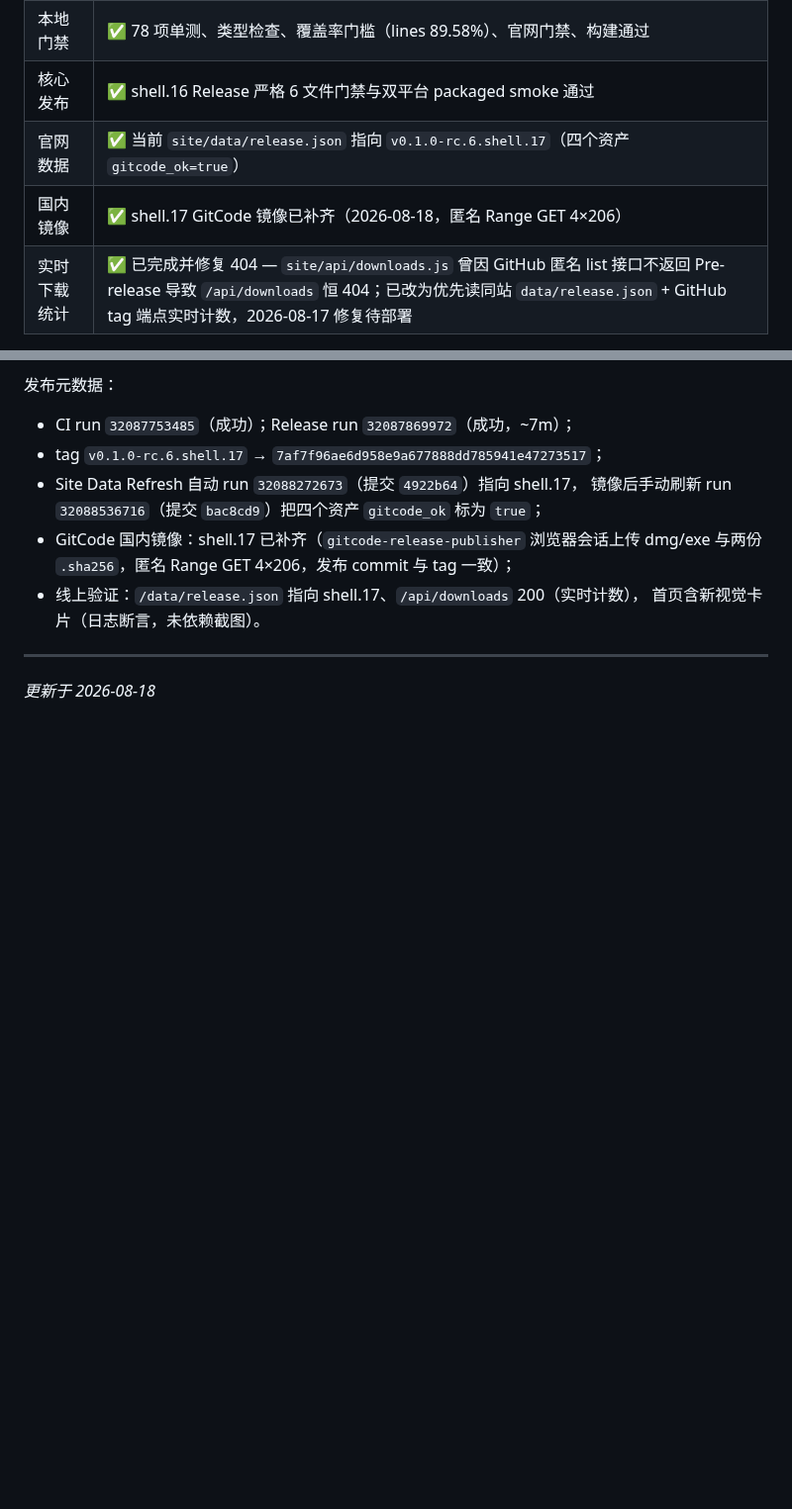
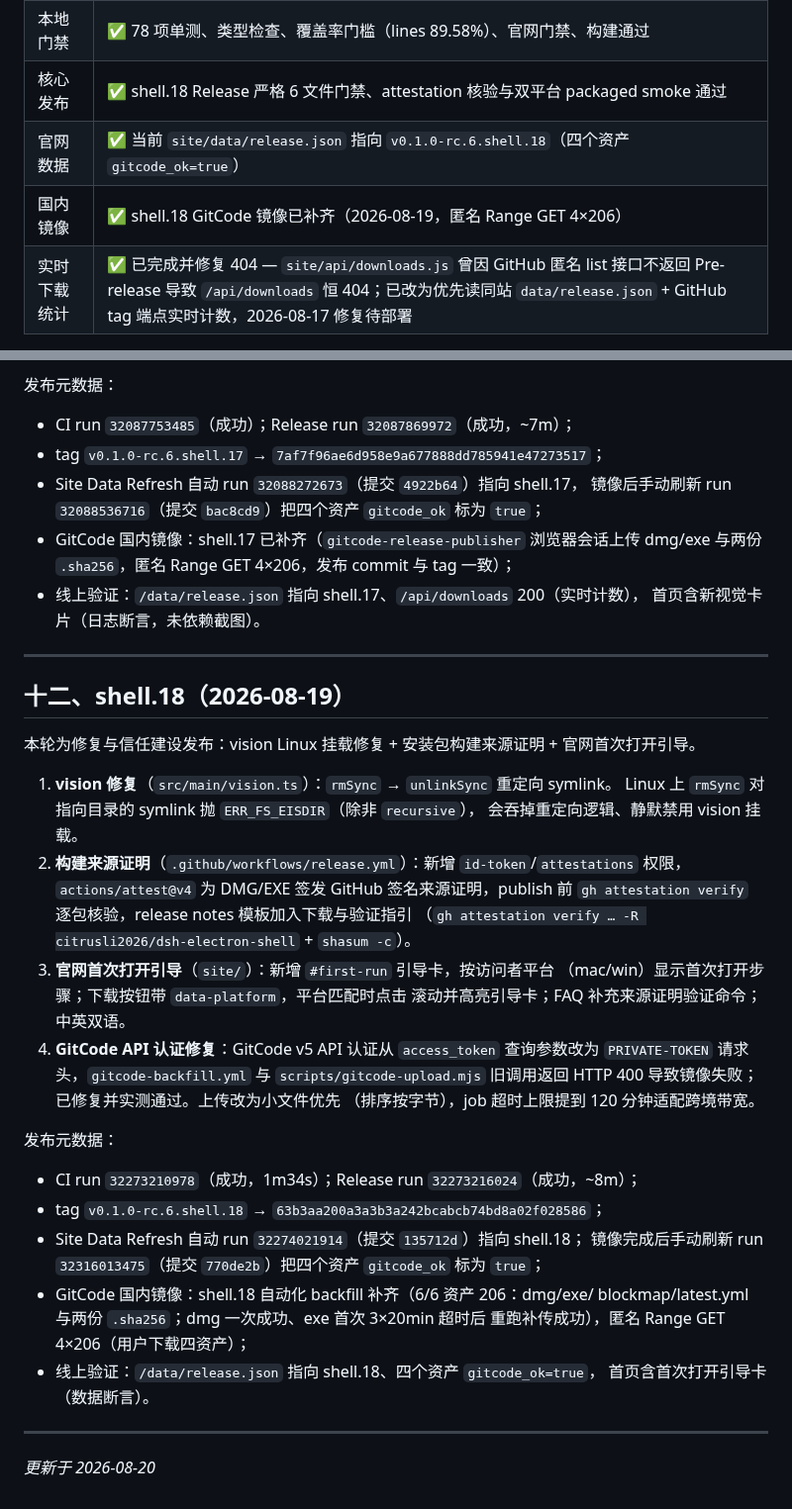
Before and after one commit to citrusli2026/dsh-desktop, a Markdown page: HANDOFF.md, 2 parts joined by grey strips. Shown at 99% size. Rendered like a GitHub page; blank space fills up the shorter version.

Commit message:
docs: handoff — record shell.18 release metadata and GitCode mirror

```diff
--- a/HANDOFF.md
+++ b/HANDOFF.md
@@ -13,7 +13,7 @@
 | 本地门禁 | ✅ 78 项单测、类型检查、覆盖率门槛（lines 89.58%）、官网门禁、构建通过 |
-| 核心发布 | ✅ shell.16 Release 严格 6 文件门禁与双平台 packaged smoke 通过 |
-| 官网数据 | ✅ 当前 `site/data/release.json` 指向 `v0.1.0-rc.6.shell.17`（四个资产 `gitcode_ok=true`） |
-| 国内镜像 | ✅ shell.17 GitCode 镜像已补齐（2026-08-18，匿名 Range GET 4×206） |
+| 核心发布 | ✅ shell.18 Release 严格 6 文件门禁、attestation 核验与双平台 packaged smoke 通过 |
+| 官网数据 | ✅ 当前 `site/data/release.json` 指向 `v0.1.0-rc.6.shell.18`（四个资产 `gitcode_ok=true`） |
+| 国内镜像 | ✅ shell.18 GitCode 镜像已补齐（2026-08-19，匿名 Range GET 4×206） |
 | 实时下载统计 | ✅ 已完成并修复 404 — `site/api/downloads.js` 曾因 GitHub 匿名 list 接口不返回 Pre-release 导致 `/api/downloads` 恒 404；已改为优先读同站 `data/release.json` + GitHub tag 端点实时计数，2026-08-17 修复待部署 |
 
 ## 二、官网浅色体系与声明精简（2026-08-15 已提交部署，无新 tag）
@@ -229,4 +229,37 @@ Extensions → Vision (ModLens) 功能完整落地并发布：
 
 ---
 
-_更新于 2026-08-18_
+## 十二、shell.18（2026-08-19）
+
+本轮为修复与信任建设发布：vision Linux 挂载修复 + 安装包构建来源证明 + 官网首次打开引导。
+
+1. **vision 修复**（`src/main/vision.ts`）：`rmSync` → `unlinkSync` 重定向 symlink。
+   Linux 上 `rmSync` 对指向目录的 symlink 抛 `ERR_FS_EISDIR`（除非 `recursive`），
+   会吞掉重定向逻辑、静默禁用 vision 挂载。
+2. **构建来源证明**（`.github/workflows/release.yml`）：新增 `id-token`/`attestations`
+   权限，`actions/attest@v4` 为 DMG/EXE 签发 GitHub 签名来源证明，publish 前
+   `gh attestation verify` 逐包核验，release notes 模板加入下载与验证指引
+   （`gh attestation verify … -R citrusli2026/dsh-electron-shell` + `shasum -c`）。
+3. **官网首次打开引导**（`site/`）：新增 `#first-run` 引导卡，按访问者平台
+   （mac/win）显示首次打开步骤；下载按钮带 `data-platform`，平台匹配时点击
+   滚动并高亮引导卡；FAQ 补充来源证明验证命令；中英双语。
+4. **GitCode API 认证修复**：GitCode v5 API 认证从 `access_token` 查询参数改为
+   `PRIVATE-TOKEN` 请求头，`gitcode-backfill.yml` 与 `scripts/gitcode-upload.mjs`
+   旧调用返回 HTTP 400 导致镜像失败；已修复并实测通过。上传改为小文件优先
+   （排序按字节），job 超时上限提到 120 分钟适配跨境带宽。
+
+发布元数据：
+- CI run `32273210978`（成功，1m34s）；Release run `32273216024`（成功，~8m）；
+- tag `v0.1.0-rc.6.shell.18` → `63b3aa200a3a3b3a242bcabcb74bd8a02f028586`；
+- Site Data Refresh 自动 run `32274021914`（提交 `135712d`）指向 shell.18；
+  镜像完成后手动刷新 run `32316013475`（提交 `770de2b`）把四个资产 `gitcode_ok`
+  标为 `true`；
+- GitCode 国内镜像：shell.18 自动化 backfill 补齐（6/6 资产 206：dmg/exe/
+  blockmap/latest.yml 与两份 `.sha256`；dmg 一次成功、exe 首次 3×20min 超时后
+  重跑补传成功），匿名 Range GET 4×206（用户下载四资产）；
+- 线上验证：`/data/release.json` 指向 shell.18、四个资产 `gitcode_ok=true`，
+  首页含首次打开引导卡（数据断言）。
+
+---
+
+_更新于 2026-08-20_
```
Also changed, not shown: other parts of HANDOFF.md (+2 -2 lines).
